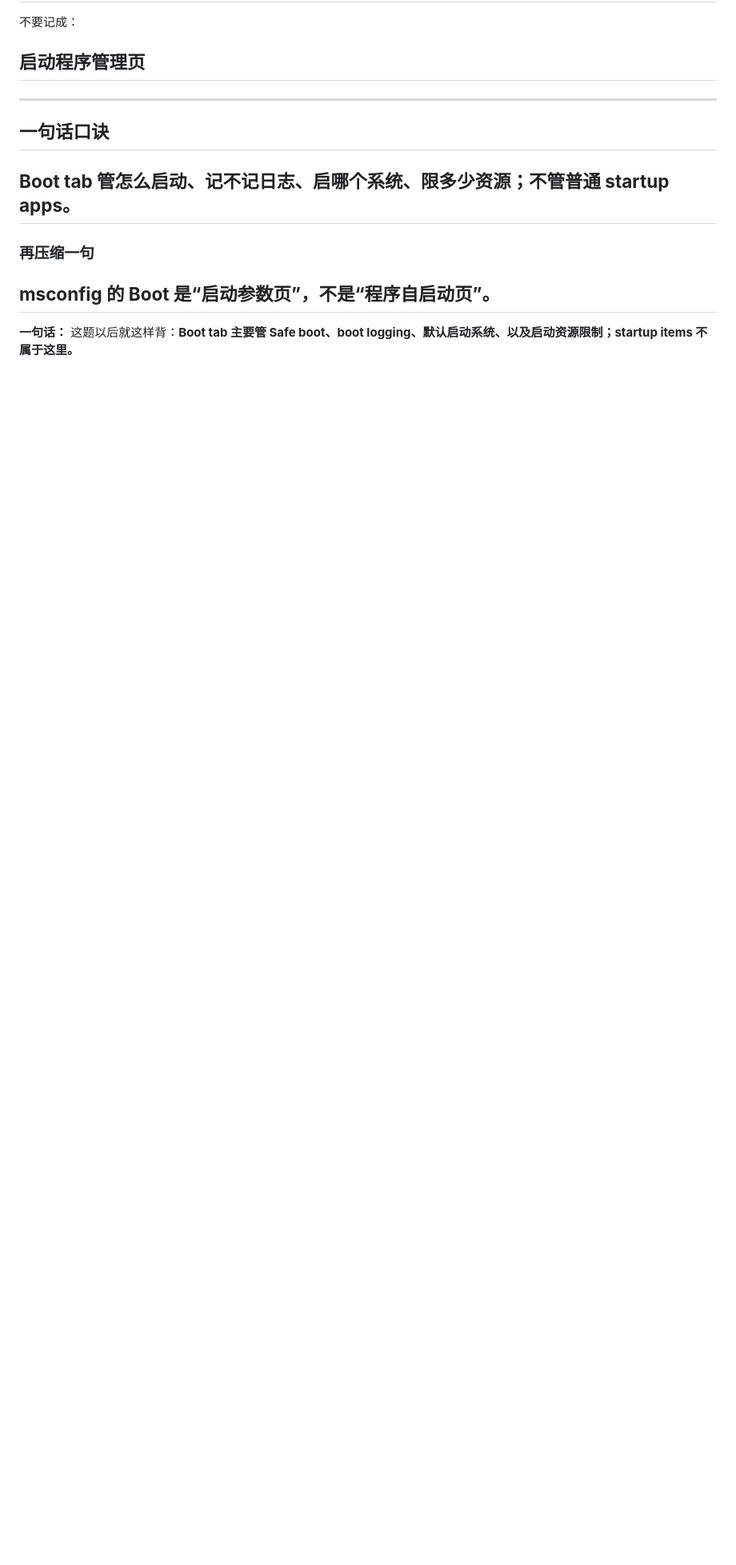
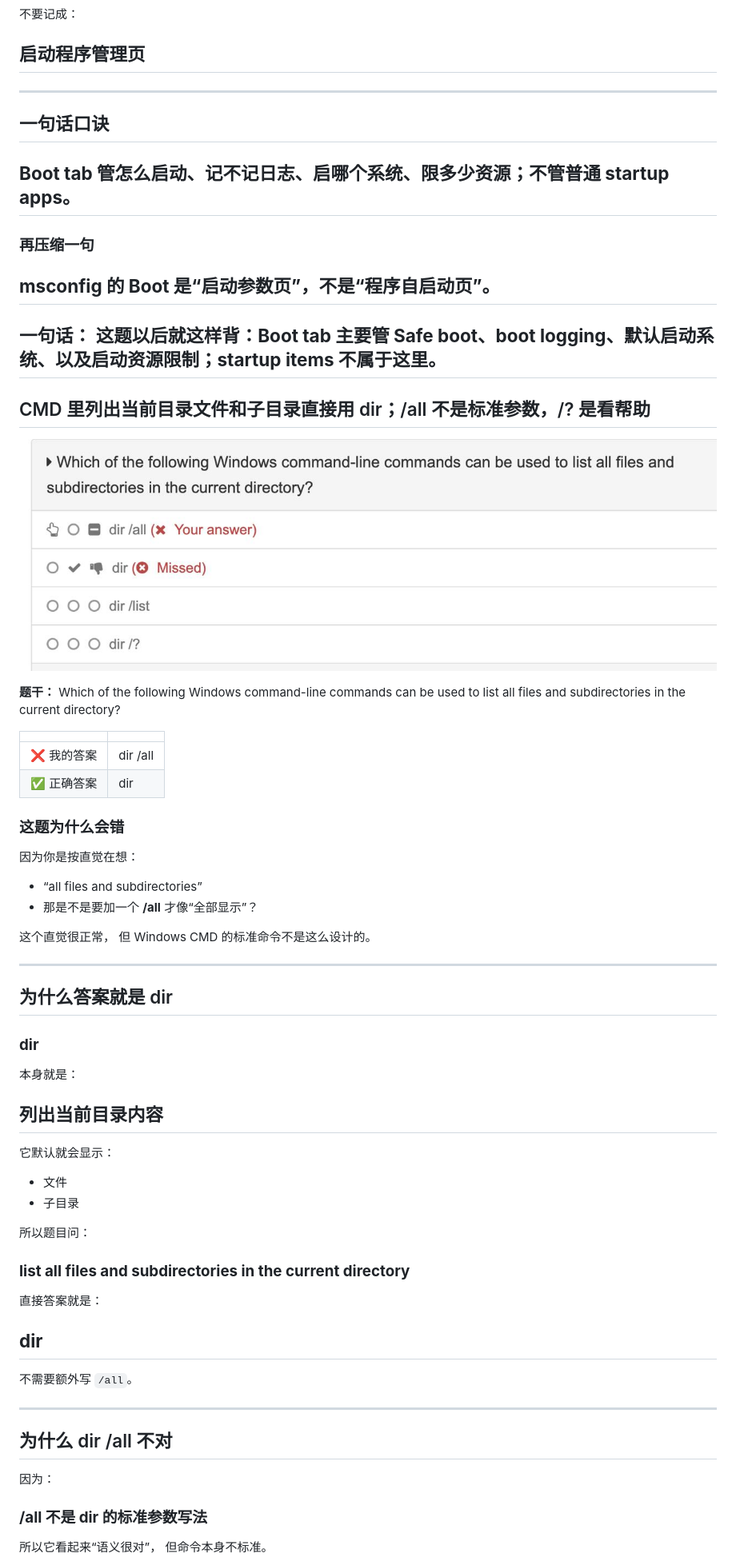
Before and after one commit to geekqq/comptia-aplus-notes, a Markdown page: core2-wrong-answers.md, the part around one of its changes. Shown at 80% size. Rendered like a GitHub page; pictures changed too: images/2026-04-24-core2-cmd-dir-command-current-directory.jpg (added); blank space fills up the shorter version.

Commit message:
Add Core 2 CMD dir command note

```diff
--- a/core2-wrong-answers.md
+++ b/core2-wrong-answers.md
@@ -1508,3 +1508,50 @@ msconfig 的 Boot 相关高级选项里，
 
 **一句话：**
 这题以后就这样背：**Boot tab 主要管 Safe boot、boot logging、默认启动系统、以及启动资源限制；startup items 不属于这里。**
+---
+
+## CMD 里列出当前目录文件和子目录直接用 dir；/all 不是标准参数，/? 是看帮助
+![CMD dir command current directory question](images/2026-04-24-core2-cmd-dir-command-current-directory.jpg)
+
+**题干：** Which of the following Windows command-line commands can be used to list all files and subdirectories in the current directory?
+
+|  |  |
+| --- | --- |
+| ❌ 我的答案 | dir /all |
+| ✅ 正确答案 | dir |
+
+### 这题为什么会错
+因为你是按直觉在想：
+- “all files and subdirectories”
+- 那是不是要加一个 **/all** 才像“全部显示”？
+
+这个直觉很正常，
+但 Windows CMD 的标准命令不是这么设计的。
+
+---
+
+## 为什么答案就是 dir
+### **dir**
+本身就是：
+## **列出当前目录内容**
+
+它默认就会显示：
+- 文件
+- 子目录
+
+所以题目问：
+### **list all files and subdirectories in the current directory**
+直接答案就是：
+## **dir**
+
+不需要额外写 `/all`。
+
+---
+
+## 为什么 dir /all 不对
+因为：
+### **/all 不是 dir 的标准参数写法**
+
+所以它看起来“语义很对”，
+但命令本身不标准。
+
```
Also changed, not shown: other parts of core2-wrong-answers.md (+36 -0 lines).
